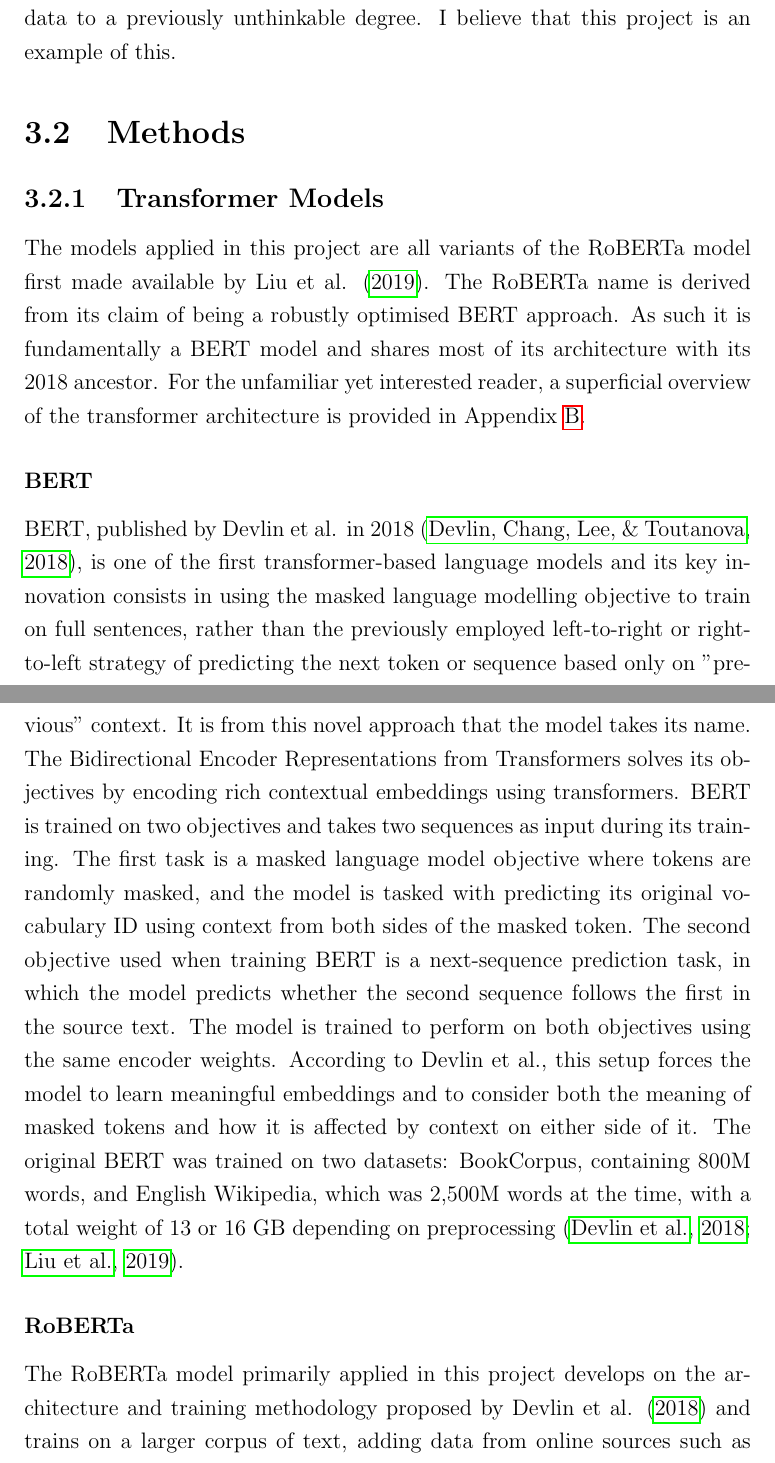
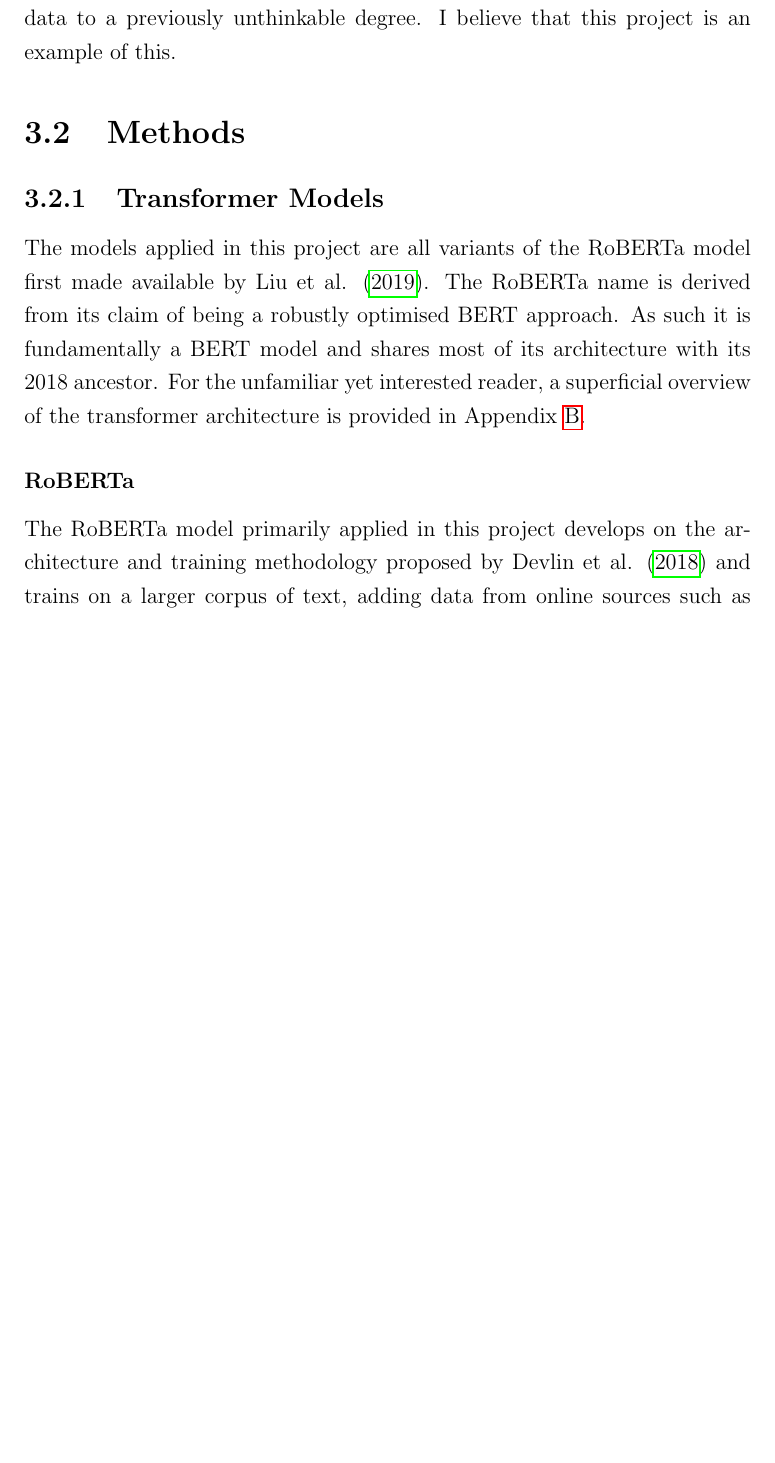
Before and after one commit to Fred-Bred/SDS-thesis, a LaTeX thesis (TeX/main.tex): two parts of pages 44 and 45 of 100 before the commit and part of page 42 of 97 after it, the two joined at a grey line, cut so that both start at the same text, the shorter picture padded with empty space. Compiled offline with pdfLaTeX.

Commit message:
Remove unnecessary theory and BERT sections

```diff
--- a/TeX/main.tex
+++ b/TeX/main.tex
@@ -489,16 +475,6 @@ The RoBERTa name is derived from its claim of being a robustly optimised BERT ap
 As such it is fundamentally a BERT model and shares most of its architecture with its 2018 ancestor.
 For the unfamiliar yet interested reader, a superficial overview of the transformer architecture is provided in Appendix \ref{App: transformers}.
 
-\subsubsection*{BERT}
-BERT, published by Devlin et al. in 2018 \cite{BERT}, is one of the first transformer-based language models and its key innovation consists in using the masked language modelling objective to train on full sentences, rather than the previously employed left-to-right or right-to-left strategy of predicting the next token or sequence based only on "previous" context.
-It is from this novel approach that the model takes its name. The Bidirectional Encoder Representations from Transformers solves its objectives by encoding rich contextual embeddings using transformers.
-BERT is trained on two objectives and takes two sequences as input during its training.
-The first task is a masked language model objective where tokens are randomly masked, and the model is tasked with predicting its original vocabulary ID using context from both sides of the masked token.
-The second objective used when training BERT is a next-sequence prediction task, in which the model predicts whether the second sequence follows the first in the source text.
-The model is trained to perform on both objectives using the same encoder weights.
-According to Devlin et al., this setup forces the model to learn meaningful embeddings and to consider both the meaning of masked tokens and how it is affected by context on either side of it.
-The original BERT was trained on two datasets: BookCorpus, containing 800M words, and English Wikipedia, which was 2,500M words at the time, with a total weight of 13 or 16 GB depending on preprocessing \cite{BERT, roberta}.
-
 \subsubsection*{RoBERTa}
 The RoBERTa model primarily applied in this project develops on the architecture and training methodology proposed by Devlin et al. \citeyear{BERT} and trains on a larger corpus of text, adding data from online sources such as CommonCrawl to the original BERT pre-training data to reach a total of 160 GB of raw text.
 Liu et al. \citeyear{roberta} replicate most of the BERT methodology, but train RoBERTa only on the masked token prediction task.
```
Also changed, not shown: TeX/main.tex (16 more changed lines).
